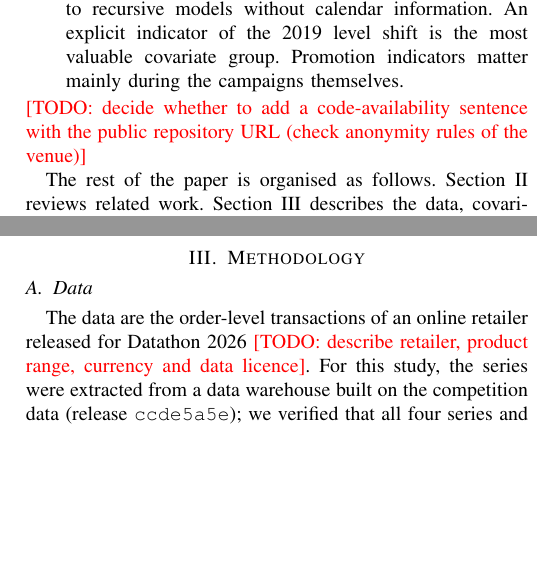
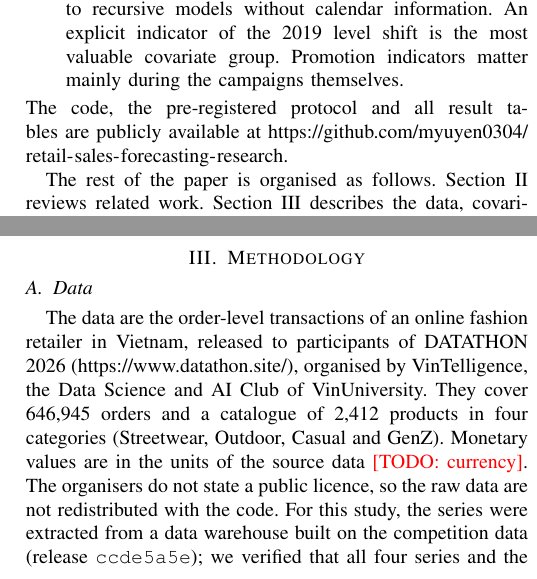
Before and after one commit to myuyen0304/retail-sales-forecasting-research, a LaTeX paper (paper/main.tex): two parts of the columns of pages 2 and 3 of 9 before the commit and two parts of the columns of pages 2 and 3 of 10 after it, joined at a grey line, cut so that both start at the same text, the shorter picture padded with empty space. Compiled offline with pdfLaTeX.

Commit message:
Dien tac gia, mo ta du lieu Datathon va link repo vao paper
Co-Authored-By: Claude Opus 5.5 <noreply@anthropic.com>

```diff
--- a/paper/main.tex
+++ b/paper/main.tex
@@ -83,7 +85,7 @@ The main contributions are as follows.
 \item Evidence that RNN and LSTM fed the same covariates are competitive in cross-validation but not better on unseen data. The RNN, which ranked first in cross-validation, was significantly less accurate than the best model in three of four series on the test set.
 \item An ablation showing what drives accuracy. Calendar-aware direct models reduce error by 21--84\% relative to recursive models without calendar information. An explicit indicator of the 2019 level shift is the most valuable covariate group. Promotion indicators matter mainly during the campaigns themselves.
 \end{itemize}
-\todo{decide whether to add a code-availability sentence with the public repository URL (check anonymity rules of the venue)}
+The code, the pre-registered protocol and all result tables are publicly available at \url{https://github.com/myuyen0304/retail-sales-forecasting-research}.
 
 The rest of the paper is organised as follows.
 Section~II reviews related work.
@@ -161,7 +163,11 @@ This study addresses that combination for a total series and three regional seri
 % Mọi chi tiết ở mục này lấy từ protocol.md và src/rsf/ (đúng với lần chạy CV/test trên Colab).
 \section{Methodology}
 \subsection{Data}
-The data are the order-level transactions of an online retailer released for Datathon 2026 \todo{describe retailer, product range, currency and data licence}.
+% Nguồn mô tả: trang datathon.site (2026-10-29) và data/raw (products.csv, geography.csv, orders.csv).
+The data are the order-level transactions of an online fashion retailer in Vietnam, released to participants of DATATHON 2026 (\url{https://www.datathon.site/}), organised by VinTelligence, the Data Science and AI Club of VinUniversity.
+They cover 646{,}945 orders and a catalogue of 2{,}412 products in four categories (Streetwear, Outdoor, Casual and GenZ).
+Monetary values are in the units of the source data \todo{currency}.
+The organisers do not state a public licence, so the raw data are not redistributed with the code.
 For this study, the series were extracted from a data warehouse built on the competition data (release \texttt{ccde5a5e}); we verified that all four series and the promotion calendar are identical, to within $1.3\times10^{-8}$, to those rebuilt directly from the raw files.
 Daily revenue is $\sum$ quantity $\times$ unit price (before discounts, over orders of all statuses) and daily COGS is $\sum$ quantity $\times$ unit cost.
 Each order is assigned to one of three regions (East, Central, West) through its postal code; the regions account for 46.5\%, 30.1\% and 23.4\% of total revenue, and the three regional series sum exactly to the national total.
```
Also changed, not shown: HANDOFF.md (+6 -3 lines), paper/main.tex (4 more changed lines).
